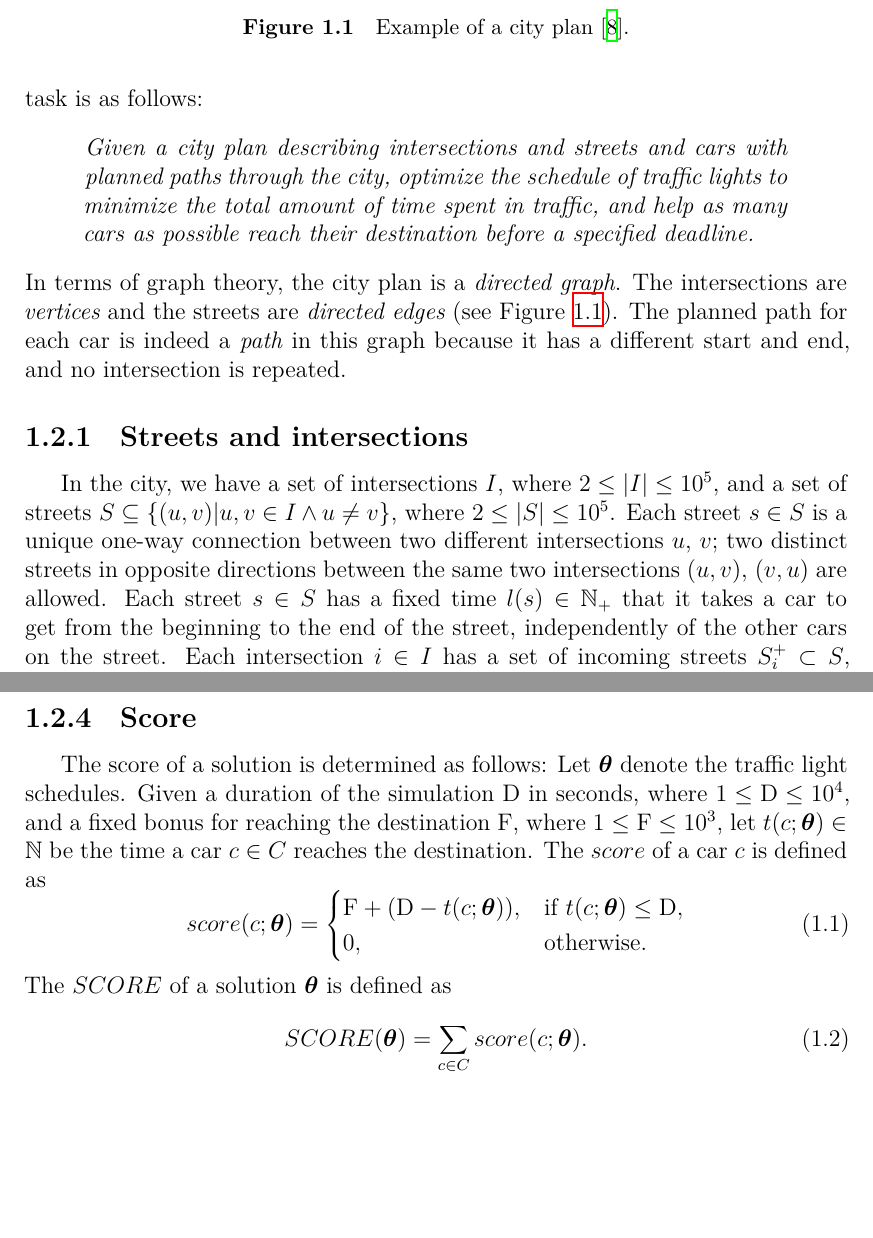
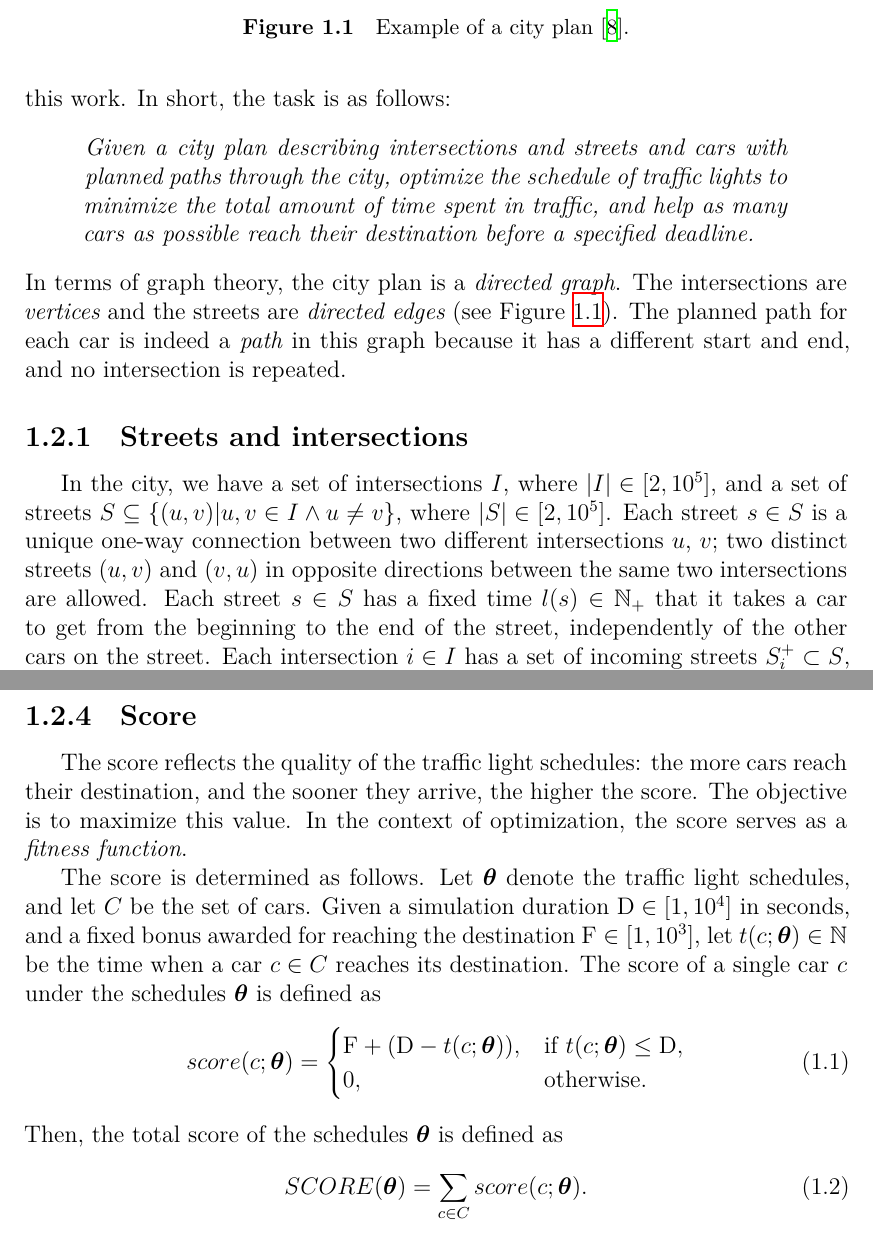
Before and after one commit to davidruda/Traffic-Signal-Optimization, a LaTeX thesis (thesis/thesis.tex, which reads thesis/chap01.tex): two parts of pages 6 and 9 of 40, joined at a grey line, cut so that both start at the same text, the shorter picture padded with empty space. Compiled offline with XeLaTeX.

Commit message:
Update 1st chapter up until the the third section

```diff
--- a/thesis/chap01.tex
+++ b/thesis/chap01.tex
@@ -15,7 +15,7 @@ The total score was the sum of the scores of all 6 datasets (A--F). The first da
 
 \section{Original problem statement} \label{sec:original_problem_statement}
 
-The full problem statement\footnote{\url{https://github.com/google/coding-competitions-archive/blob/main/hashcode/hashcode_2021_qualification_round.pdf}} is available in the Google Coding Competitions archive~\cite{google2023google}. Here we describe only important details for the reader.
+The full problem statement\footnote{\url{https://github.com/google/coding-competitions-archive/blob/main/hashcode/hashcode_2021_qualification_round.pdf}} is available in the Google Coding Competitions archive~\cite{google2023google}. Here we describe only the parts that are important for understanding this work.
 In short, the task is as follows:
 \begin{quote}
     \textit{Given a city plan describing intersections and streets and cars with planned paths through the city, optimize the schedule of traffic lights to minimize the total amount of time spent in traffic, and help as many cars as possible reach their destination before a specified deadline.}
@@ -35,11 +35,11 @@ In terms of graph theory, the city plan is a \textit{directed graph}. The inters
 \subsection{Streets and intersections}
 
 In the city, we have a set of intersections
-$I$, where $2 \leq \abs{I} \leq 10^5$,
+$I$, where $\abs{I} \in [2, 10^5]$,
 and a set of streets
-$S \subseteq \{(u, v) | u,v \in I \land u \neq v\}$, where $2 \leq \abs{S} \leq 10^5$.
-Each street $s \in S$ is a unique one-way connection between two different intersections $u$, $v$; two distinct streets in opposite directions between the same two intersections $(u, v)$, $(v, u)$ are allowed. Each street $s \in S$ has a fixed time $l(s) \in \mathbb{N}_+$ that it takes a car to get from the beginning to the end of the street, independently of the other cars on the street.
-Each intersection $i \in I$ has a set of incoming streets $S_i^+ \subset S$, where $|S_i^+| \geq 1$, and a set of outgoing streets $S_i^- \subset S$, where $|S_i^-| \geq 1$; thus each intersection has at least one incoming street and at least one outgoing street.
+$S \subseteq \{(u, v) | u,v \in I \land u \neq v\}$, where $\abs{S} \in [2, 10^5]$.
+Each street $s \in S$ is a unique one-way connection between two different intersections $u$, $v$; two distinct streets $(u, v)$ and $(v, u)$ in opposite directions between the same two intersections are allowed. Each street $s \in S$ has a fixed time $l(s) \in \mathbb{N}_+$ that it takes a car to get from the beginning to the end of the street, independently of the other cars on the street.
+Each intersection $i \in I$ has a set of incoming streets $S_i^+ \subset S$, where $\abs{S_i^+} \geq 1$, and a set of outgoing streets $S_i^- \subset S$, where $\abs{S_i^-} \geq 1$; thus each intersection has at least one incoming street and at least one outgoing street.
 
 \subsection{Traffic lights and schedules}
 
@@ -89,7 +91,15 @@ At the beginning of the simulation, all cars are at the end of the first street
 
 \subsection{Score}
 
-The score of a solution is determined as follows: Let $\bm{\theta}$ denote the traffic light schedules. Given a duration of the simulation $\mathrm{D}$ in seconds, where $1 \leq \mathrm{D} \leq 10^4$, and a fixed bonus for reaching the destination $\mathrm{F}$, where $1 \leq \mathrm{F} \leq 10^3$, let $t(c; \bm{\theta}) \in \mathbb{N}$ be the time a car $c \in C$ reaches the destination. The $score$ of a car $c$ is defined as
+The score reflects the quality of the traffic light schedules: the more cars reach their destination, and the sooner they arrive, the higher the score.
+The objective is to maximize this value.
+In the context of optimization, the score serves as a \textit{fitness function}.
+
+The score is determined as follows. Let $\bm{\theta}$ denote the traffic light schedules, and let $C$ be the set of cars.
+Given a simulation duration $\mathrm{D} \in [1, 10^4]$ in seconds,
+and a fixed bonus awarded for reaching the destination $\mathrm{F} \in [1, 10^3]$,
+let $t(c; \bm{\theta}) \in \mathbb{N}$ be the time when a car $c \in C$ reaches its destination.
+The score of a single car $c$ under the schedules $\bm{\theta}$ is defined as
 \begin{equation}
     score(c; \bm{\theta}) =
     \begin{cases}
@@ -97,7 +107,7 @@ The score of a solution is determined as follows: Let $\bm{\theta}$ denote the t
         0, & \text{otherwise}.
     \end{cases}
 \end{equation}
-The $SCORE$ of a solution $\bm{\theta}$ is defined as
+Then, the total score of the schedules $\bm{\theta}$ is defined as
 \begin{equation}
     SCORE(\bm{\theta}) = \sum_{c \in C} score(c; \bm{\theta}).
 \end{equation}
```
Also changed, not shown: thesis/chap01.tex (4 more changed lines).
